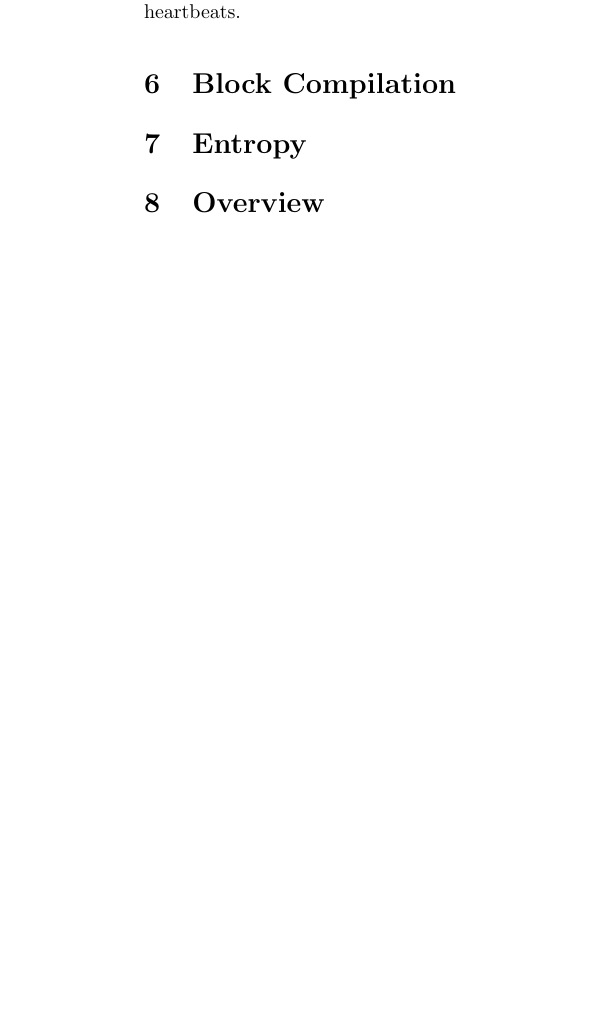
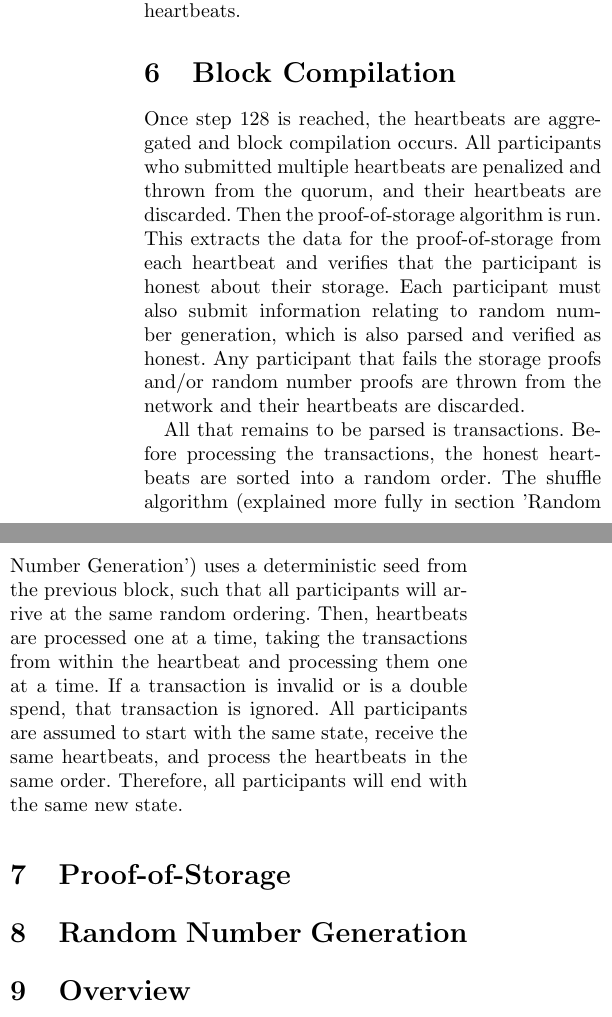
Before and after one commit to Jonbeek/Sia, a LaTeX document (doc/whitepaper.tex): part of one column of page 5 of 10 before the commit and two parts of the columns of page 5 of 10 after it, the two joined at a grey line, cut so that both start at the same text, the shorter picture padded with empty space. Compiled offline with pdfLaTeX.

Commit message:
explain block compilation

```diff
--- a/doc/whitepaper.tex
+++ b/doc/whitepaper.tex
@@ -255,7 +255,24 @@ This is okay however, because the action taken by an honest participant will be
 
 \section{Block Compilation}
 
-\section{Entropy}
+Once step \quorumsize{} is reached, the heartbeats are aggregated and block compilation occurs.
+All participants who submitted multiple heartbeats are penalized and thrown from the quorum, and their heartbeats are discarded.
+Then the proof-of-storage algorithm is run.
+This extracts the data for the proof-of-storage from each heartbeat and verifies that the participant is honest about their storage.
+Each participant must also submit information relating to random number generation, which is also parsed and verified as honest.
+Any participant that fails the storage proofs and/or random number proofs are thrown from the network and their heartbeats are discarded.
+
+All that remains to be parsed is transactions.
+Before processing the transactions, the honest heartbeats are sorted into a random order.
+The shuffle algorithm (explained more fully in section 'Random Number Generation') uses a deterministic seed from the previous block, such that all participants will arrive at the same random ordering.
+Then, heartbeats are processed one at a time, taking the transactions from within the heartbeat and processing them one at a time.
+If a transaction is invalid or is a double spend, that transaction is ignored.
+All participants are assumed to start with the same state, receive the same heartbeats, and process the heartbeats in the same order.
+Therefore, all participants will end with the same new state.
+
+\section{Proof-of-Storage}
+
+\section{Random Number Generation}
 
 \section{Overview}
 
```
